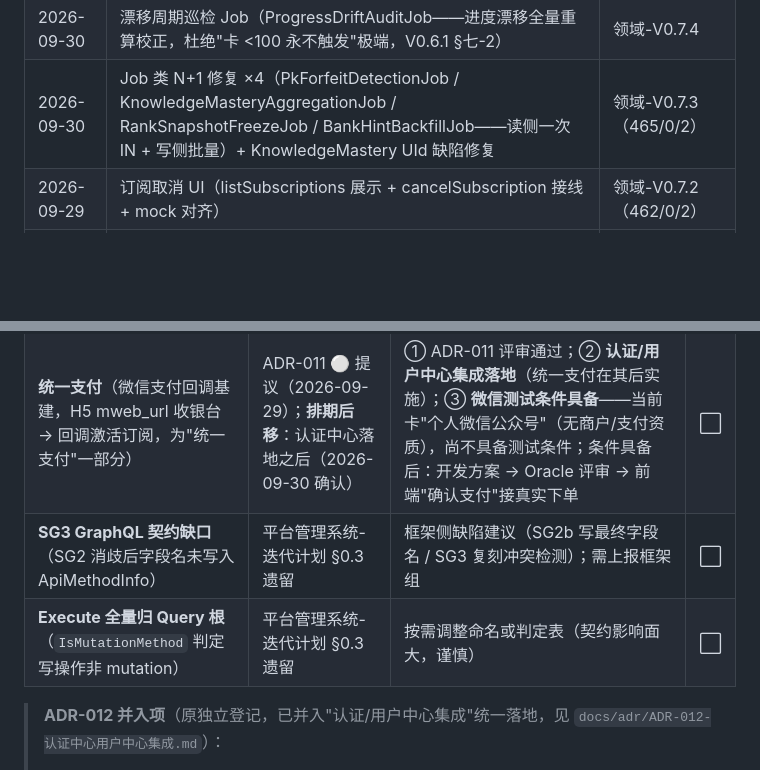
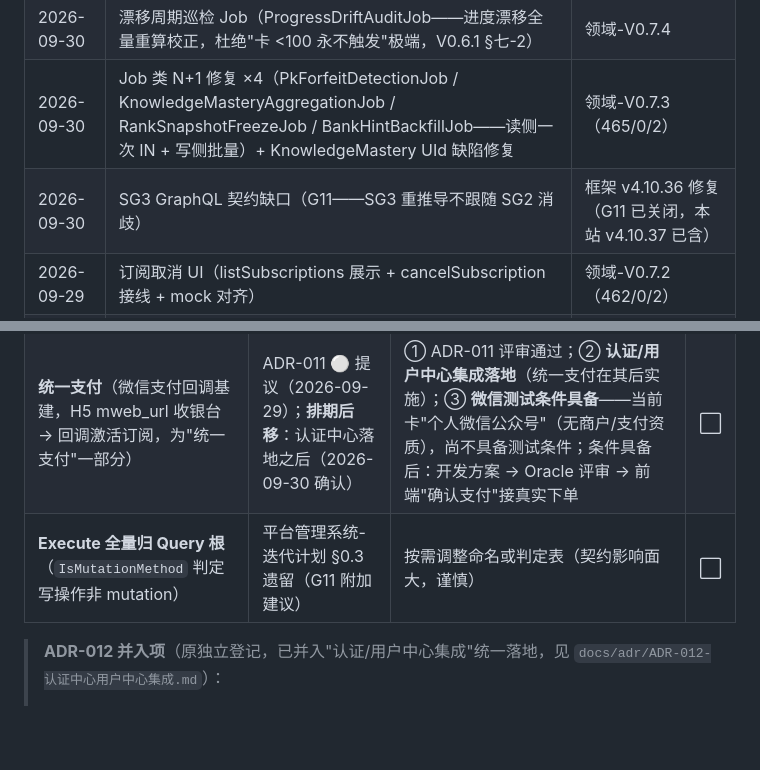
Before and after one commit to LoongBa/XiaoShuTong, a Markdown page: docs/工作计划.md, 2 parts joined by grey strips. GitHub-like rendering; blank space fills up the shorter version.

Commit message:
docs(V0.7.5): 批量导入 N+1 修复方案 + P1 清理（SG3 契约缺口=G11 已 v4.10.36 关闭移入闭环区）

```diff
--- a/docs/工作计划.md
+++ b/docs/工作计划.md
@@ -26,6 +26,7 @@
 | 2026-09-30 | 会话超时 Job（SessionTimeoutJob——EndedAt 兜底释放 BR-05 复用，ADR-009 后续待办） | 领域-V0.7.4（475/0/2） |
 | 2026-09-30 | 漂移周期巡检 Job（ProgressDriftAuditJob——进度漂移全量重算校正，杜绝"卡 <100 永不触发"极端，V0.6.1 §七-2） | 领域-V0.7.4 |
 | 2026-09-30 | Job 类 N+1 修复 ×4（PkForfeitDetectionJob / KnowledgeMasteryAggregationJob / RankSnapshotFreezeJob / BankHintBackfillJob——读侧一次 IN + 写侧批量）+ KnowledgeMastery UId 缺陷修复 | 领域-V0.7.3（465/0/2） |
+| 2026-09-30 | SG3 GraphQL 契约缺口（G11——SG3 重推导不跟随 SG2 消歧） | 框架 v4.10.36 修复（G11 已关闭，本站 v4.10.37 已含） |
 | 2026-09-29 | 订阅取消 UI（listSubscriptions 展示 + cancelSubscription 接线 + mock 对齐） | 领域-V0.7.2（462/0/2） |
 | 2026-09-29 | 账户域昵称/班级富化（5 Service 昵称 + 1 ClassName，Role=Student 过滤） | 领域-V0.7.2 |
 | 2026-09-29 | Service 层 N+1 复查（管理端 3 处修复 + 14 处已防确认 + 7 处登记 P2） | 领域-V0.7.2 |
@@ -50,8 +51,7 @@
 |--------|------|------|:---:|
 | **认证/用户中心集成**（uuid 对外 + long 对内 + 头像富化剥离 + OAuth 登录 + role 契约） | ADR-012 ⚪ 提议（2026-09-29） | ADR-012 评审通过 → 与框架扩展模块组对接具体设计（D1-D4 敲定）→ TKWF.Extension 认证/用户中心 + 小书童侧方案（Users 实体化 + UserInfo 扩展 + 登录链路替换） | ⬜ |
 | **统一支付**（微信支付回调基建，H5 mweb_url 收银台 → 回调激活订阅，为"统一支付"一部分） | ADR-011 ⚪ 提议（2026-09-29）；**排期后移**：认证中心落地之后（2026-09-30 确认） | ① ADR-011 评审通过；② **认证/用户中心集成落地**（统一支付在其后实施）；③ **微信测试条件具备**——当前卡"个人微信公众号"（无商户/支付资质），尚不具备测试条件；条件具备后：开发方案 → Oracle 评审 → 前端"确认支付"接真实下单 | ⬜ |
-| **SG3 GraphQL 契约缺口**（SG2 消歧后字段名未写入 ApiMethodInfo） | 平台管理系统-迭代计划 §0.3 遗留 | 框架侧缺陷建议（SG2b 写最终字段名 / SG3 复刻冲突检测）；需上报框架组 | ⬜ |
-| **Execute 全量归 Query 根**（`IsMutationMethod` 判定写操作非 mutation） | 平台管理系统-迭代计划 §0.3 遗留 | 按需调整命名或判定表（契约影响面大，谨慎） | ⬜ |
+| **Execute 全量归 Query 根**（`IsMutationMethod` 判定写操作非 mutation） | 平台管理系统-迭代计划 §0.3 遗留（G11 附加建议） | 按需调整命名或判定表（契约影响面大，谨慎） | ⬜ |
 
 > **ADR-012 并入项**（原独立登记，已并入"认证/用户中心集成"统一落地，见 `docs/adr/ADR-012-认证中心用户中心集成.md`）：
 > - 账户域头像富化（档 C）——全库无头像字段，由用户中心提供（6 DTO 空串桩 → 从 UserInfo 取）
```
Also changed, not shown: docs/V0.7.5-批量导入N+1修复-开发方案.md (added, +252 -0 lines).
